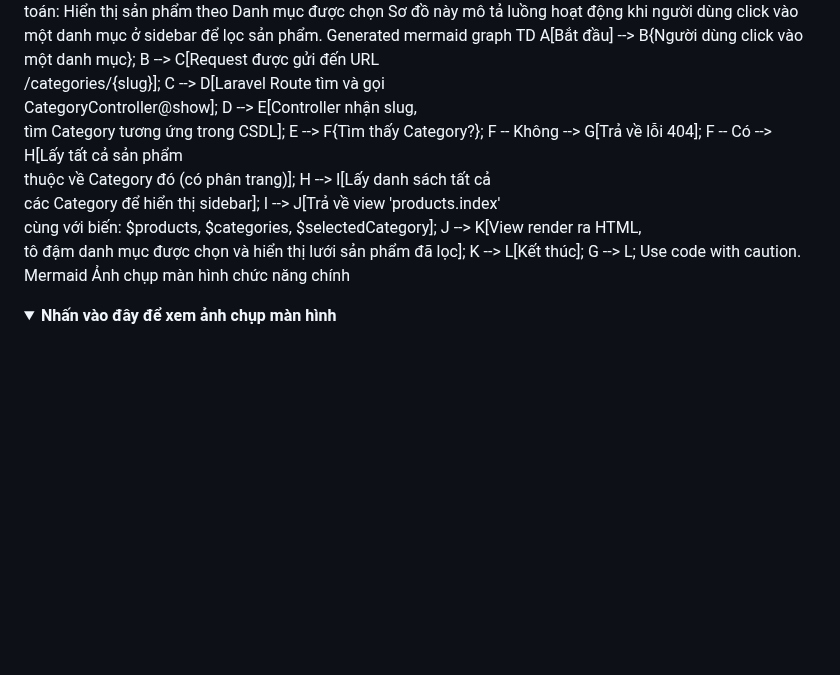
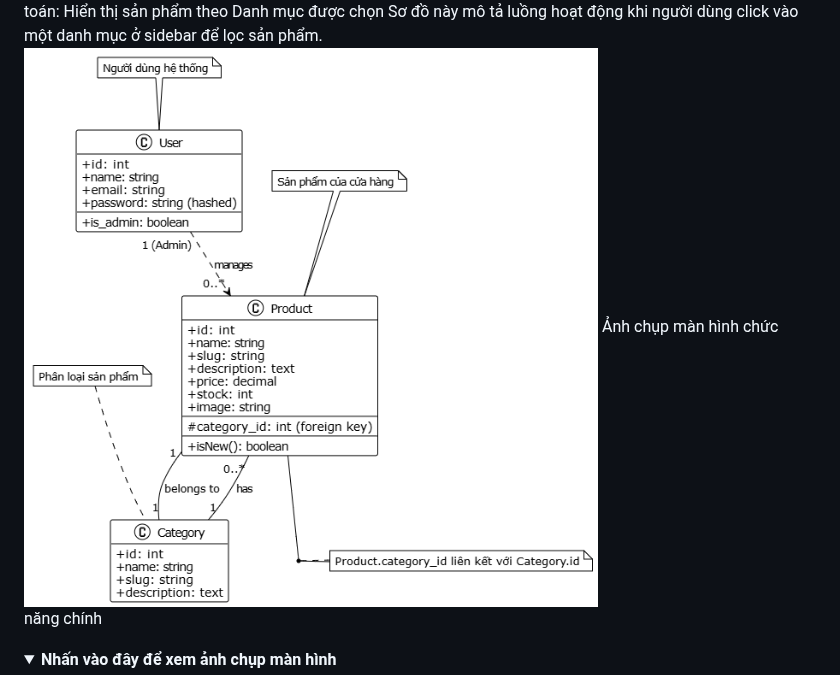
Before and after one commit to chucngook/webnangcao_Toystore_23010452, a Markdown page: README.md, the part around the change. Drawn GitHub-style; folded sections open; blank space fills up the shorter version.

```diff
--- a/README.md
+++ b/README.md
@@ -26,22 +26,7 @@ Sơ đồ thể hiện mối quan hệ giữa các Model chính trong dự án.
 Sơ đồ thuật toán (Activity Diagram)
 Thuật toán: Hiển thị sản phẩm theo Danh mục được chọn
 Sơ đồ này mô tả luồng hoạt động khi người dùng click vào một danh mục ở sidebar để lọc sản phẩm.
-Generated mermaid
-graph TD
-    A[Bắt đầu] --> B{Người dùng click vào một danh mục};
-    B --> C[Request được gửi đến URL<br>/categories/{slug}];
-    C --> D[Laravel Route tìm và gọi<br>CategoryController@show];
-    D --> E[Controller nhận slug,<br>tìm Category tương ứng trong CSDL];
-    E --> F{Tìm thấy Category?};
-    F -- Không --> G[Trả về lỗi 404];
-    F -- Có --> H[Lấy tất cả sản phẩm<br>thuộc về Category đó (có phân trang)];
-    H --> I[Lấy danh sách tất cả<br>các Category để hiển thị sidebar];
-    I --> J[Trả về view 'products.index'<br>cùng với biến: $products, $categories, $selectedCategory];
-    J --> K[View render ra HTML,<br>tô đậm danh mục được chọn và hiển thị lưới sản phẩm đã lọc];
-    K --> L[Kết thúc];
-    G --> L;
-Use code with caution.
-Mermaid
+**![ui](images/toystore.drawio.png)**
 Ảnh chụp màn hình chức năng chính
 <details>
 <summary><strong>Nhấn vào đây để xem ảnh chụp màn hình</strong></summary>
```
